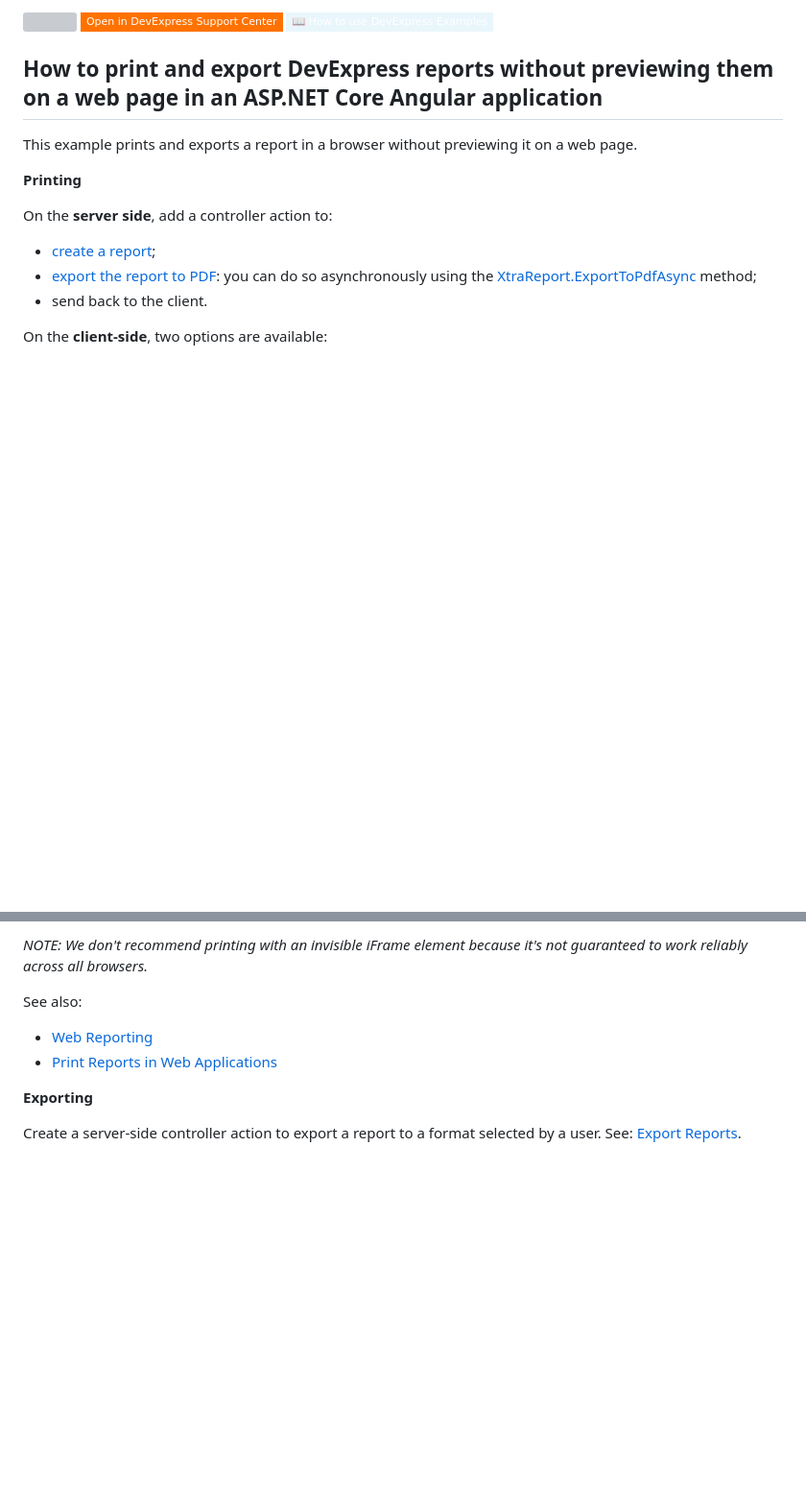
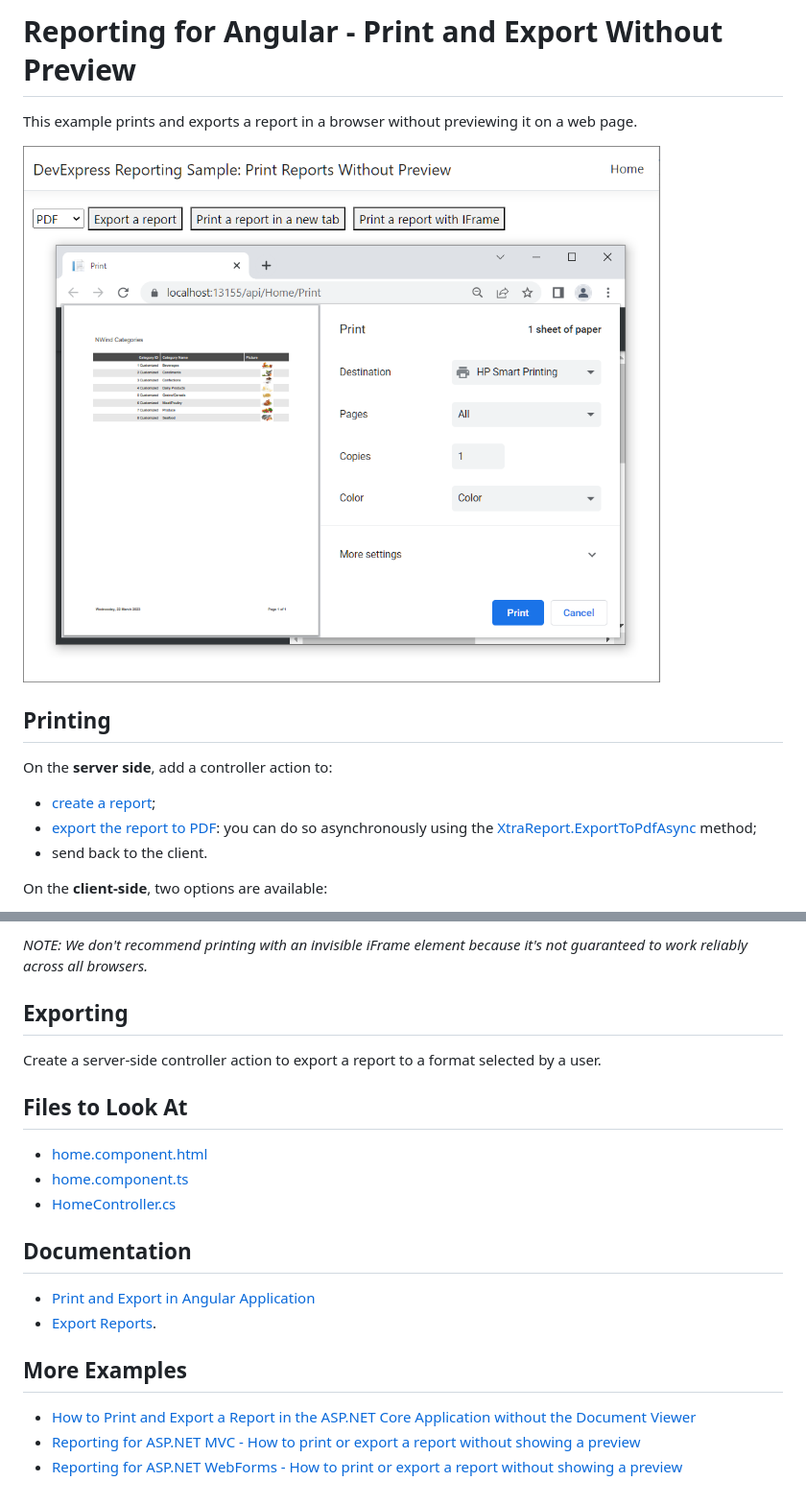
Before and after one commit to DevExpress-Examples/reporting-angular-print-without-preview, a Markdown page: README.md, 2 parts joined by grey strips. Shown: that part at 96% size. Drawn GitHub-style; pictures changed too: Images/screenshot.png (added); badges without logos; blank space fills up the shorter version; grey boxes are pictures that could not be loaded.

Commit message:
auto sync for version 2022.2

```diff
--- a/README.md
+++ b/README.md
@@ -1,13 +1,10 @@
-<!-- default badges list -->
-![](https://img.shields.io/endpoint?url=https://codecentral.devexpress.com/api/v1/VersionRange/267589748/2022.2)
-[![](https://img.shields.io/badge/Open_in_DevExpress_Support_Center-FF7200?style=flat-square&logo=DevExpress&logoColor=white)](https://supportcenter.devexpress.com/ticket/details/T894254)
-[![](https://img.shields.io/badge/📖_How_to_use_DevExpress_Examples-e9f6fc?style=flat-square)](https://docs.devexpress.com/GeneralInformation/403183)
-<!-- default badges end -->
-## How to print and export DevExpress reports without previewing them on a web page in an ASP.NET Core Angular application
+# Reporting for Angular - Print and Export Without Preview
 
 This example prints and exports a report in a browser without previewing it on a web page.
 
-**Printing**
+![Print and Export Without Preview - Angular](Images/screenshot.png)
+
+## Printing
 
 On the **server side**, add a controller action to:
 - [create a report](https://docs.devexpress.com/XtraReports/2440/get-started-with-devexpress-reporting/create-a-report-from-a-to-z);
@@ -24,11 +21,23 @@ Once a client clicks the print button, invoke the browser's Print dialog in the
 
 *NOTE: We don't recommend printing with an invisible iFrame element because it's not guaranteed to work reliably across all browsers.*
 
-See also:
+## Exporting
 
-* [Web Reporting](https://docs.devexpress.com/XtraReports/9814/create-end-user-reporting-applications/web-reporting)
-* [Print Reports in Web Applications](https://docs.devexpress.com/XtraReports/5093/create-end-user-reporting-applications/web-reporting/asp-net-webforms-reporting/print-and-export)
+Create a server-side controller action to export a report to a format selected by a user.
 
-**Exporting**
+## Files to Look At
 
-Create a server-side controller action to export a report to a format selected by a user. See: [Export Reports](https://docs.devexpress.com/XtraReports/1302/detailed-guide-to-devexpress-reporting/store-and-distribute-reports/export-reports).
+- [home.component.html](CS/ClientApp/src/app/home/home.component.html)
+- [home.component.ts](CS/ClientApp/src/app/home/home.component.ts)
+- [HomeController.cs](CS/Controllers/HomeController.cs)
+
+## Documentation
+
+* [Print and Export in Angular Application](https://docs.devexpress.com/XtraReports/401842/web-reporting/javascript-reporting/angular/print-and-export)
+* [Export Reports](https://docs.devexpress.com/XtraReports/1302/detailed-guide-to-devexpress-reporting/store-and-distribute-reports/export-reports).
+
+## More Examples
+
+- [How to Print and Export a Report in the ASP.NET Core Application without the Document Viewer](https://github.com/DevExpress-Examples/Reporting-AspNetCore-Print-Without-Preview)
+- [Reporting for ASP.NET MVC - How to print or export a report without showing a preview](https://github.com/DevExpress-Examples/reporting-print-export-report-without-showing-a-preview)
+- [Reporting for ASP.NET WebForms - How to print or export a report without showing a preview](https://github.com/DevExpress-Examples/reporting-webforms-print-export-report-without-showing-a-preview)
```
Also changed, not shown: CS/Images/screenshot.png (added), 1 other file.
